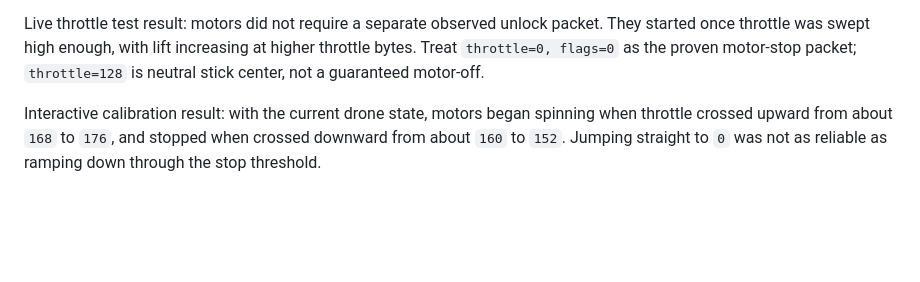
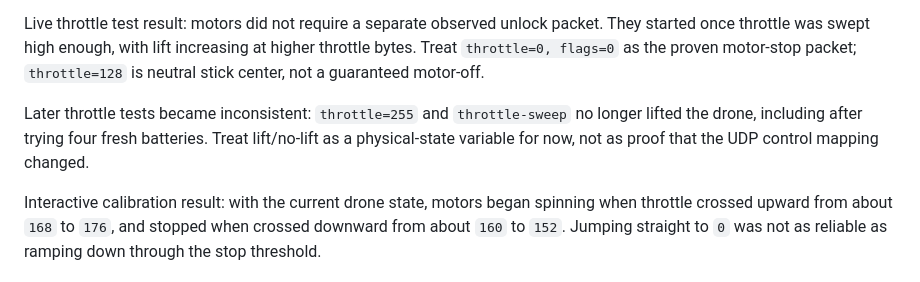
Before and after one commit to JacobFV/drone-control, a Markdown page: DRONE_RUNBOOK.md, the part around the change. Rendered like a GitHub page; blank space fills up the shorter version.

Commit message:
Record inconsistent lift at max throttle

```diff
--- a/DRONE_RUNBOOK.md
+++ b/DRONE_RUNBOOK.md
@@ -61,6 +61,11 @@ Live throttle test result: motors did not require a separate observed unlock
 packet. They started once throttle was swept high enough, with lift increasing
 at higher throttle bytes. Treat `throttle=0, flags=0` as the proven motor-stop
 packet; `throttle=128` is neutral stick center, not a guaranteed motor-off.
+
+Later throttle tests became inconsistent: `throttle=255` and
+`throttle-sweep` no longer lifted the drone, including after trying four fresh
+batteries. Treat lift/no-lift as a physical-state variable for now, not as proof
+that the UDP control mapping changed.
 
 Interactive calibration result: with the current drone state, motors began
 spinning when throttle crossed upward from about `168` to `176`, and stopped
```
